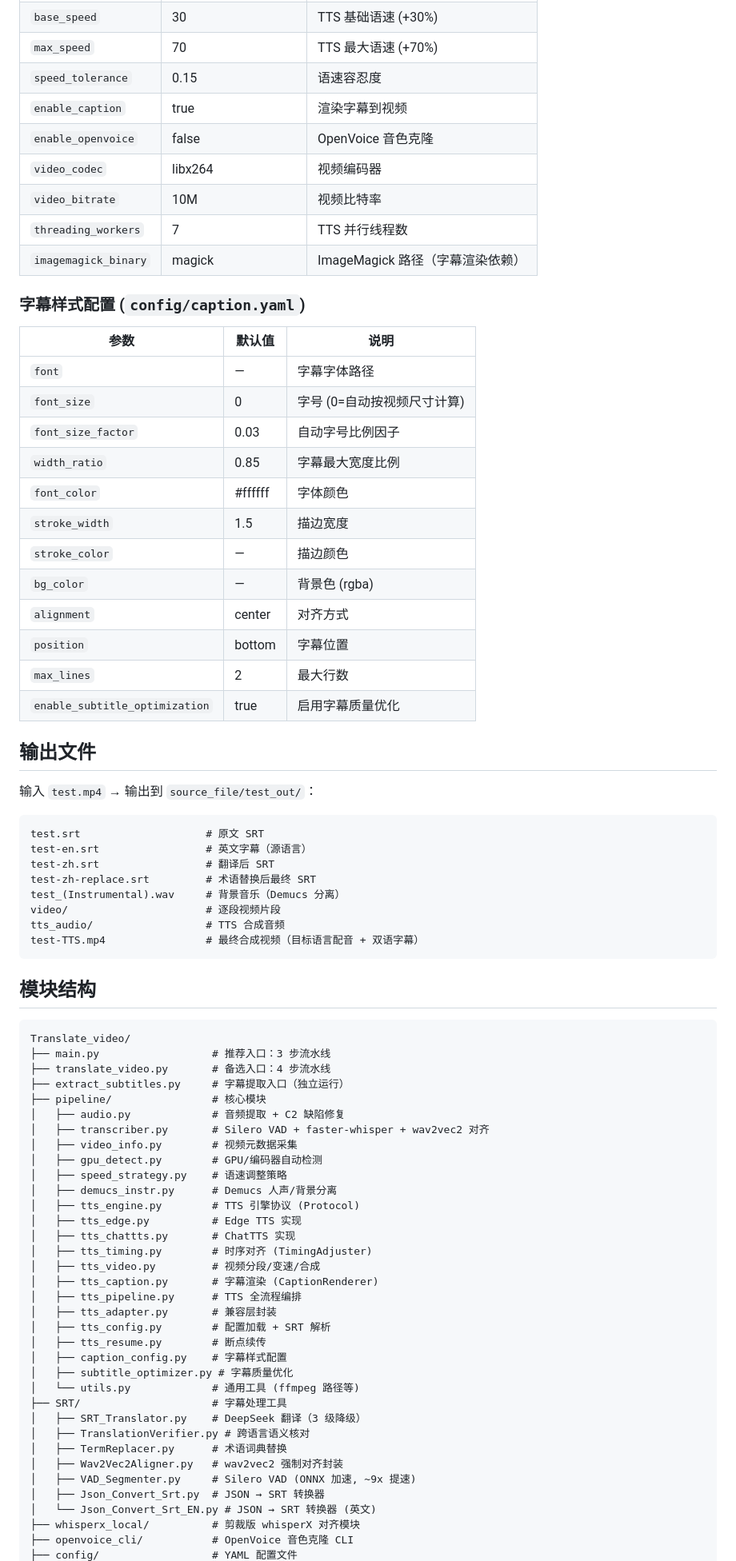
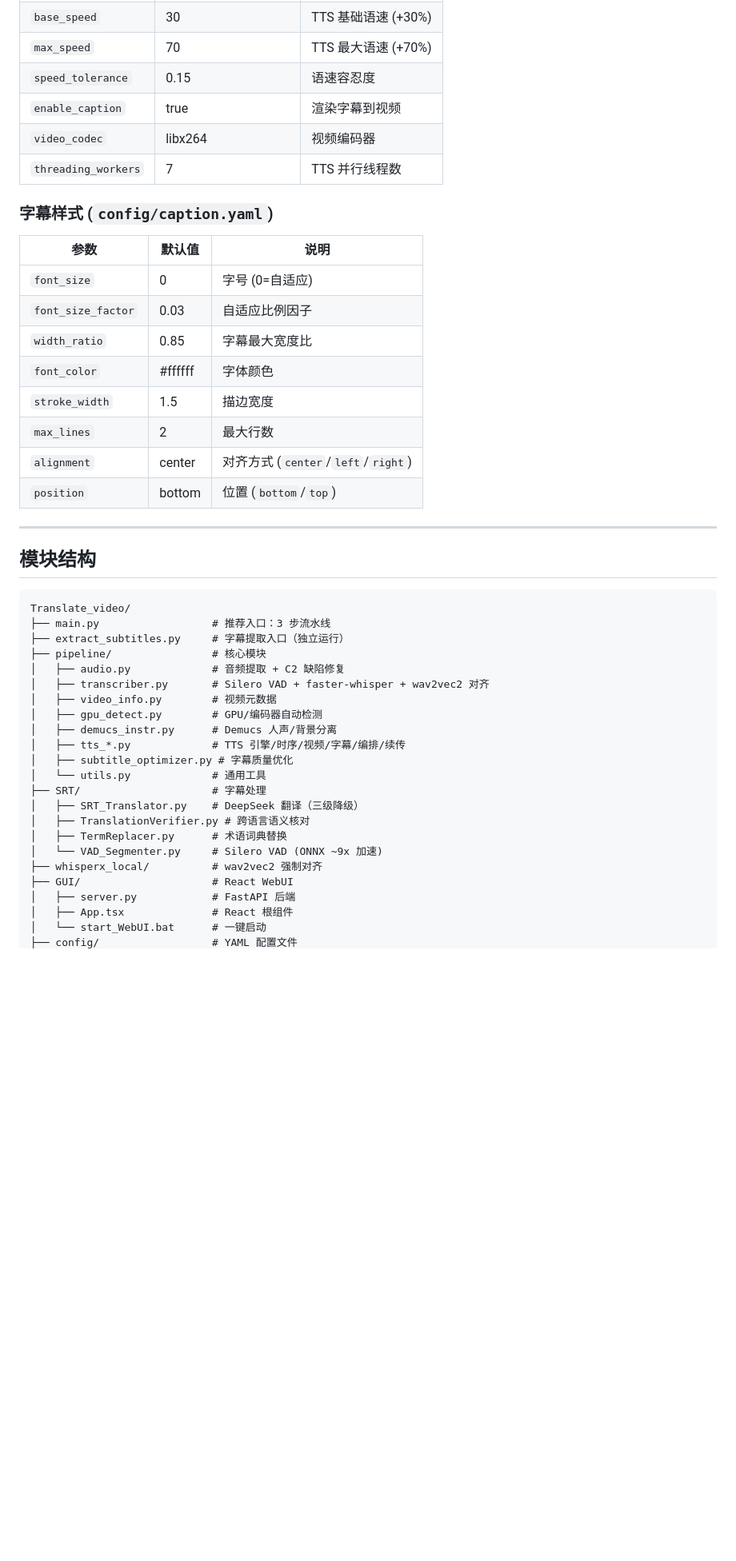
Before and after one commit to Friend-Xu/Translate-video-WebUI, a Markdown page: README.md, the part around one of its changes. Shown at 80% size. Rendered like a GitHub page; blank space fills up the shorter version.

Commit message:
docs: rewrite README with logo, badges, mermaid diagram, and modern structure
Co-Authored-By: Claude Opus 4.7 (1M context) <noreply@anthropic.com>

````diff
--- a/README.md
+++ b/README.md
@@ -142,79 +224,47 @@ GUI\start_WebUI.bat
 | `max_speed` | 70 | TTS 最大语速 (+70%) |
 | `speed_tolerance` | 0.15 | 语速容忍度 |
 | `enable_caption` | true | 渲染字幕到视频 |
-| `enable_openvoice` | false | OpenVoice 音色克隆 |
 | `video_codec` | libx264 | 视频编码器 |
-| `video_bitrate` | 10M | 视频比特率 |
 | `threading_workers` | 7 | TTS 并行线程数 |
-| `imagemagick_binary` | magick | ImageMagick 路径（字幕渲染依赖） |
 
-### 字幕样式配置 (`config/caption.yaml`)
+### 字幕样式 (`config/caption.yaml`)
 
 | 参数 | 默认值 | 说明 |
 |------|--------|------|
-| `font` | — | 字幕字体路径 |
-| `font_size` | 0 | 字号 (0=自动按视频尺寸计算) |
-| `font_size_factor` | 0.03 | 自动字号比例因子 |
-| `width_ratio` | 0.85 | 字幕最大宽度比例 |
+| `font_size` | 0 | 字号 (0=自适应) |
+| `font_size_factor` | 0.03 | 自适应比例因子 |
+| `width_ratio` | 0.85 | 字幕最大宽度比 |
 | `font_color` | #ffffff | 字体颜色 |
 | `stroke_width` | 1.5 | 描边宽度 |
-| `stroke_color` | — | 描边颜色 |
-| `bg_color` | — | 背景色 (rgba) |
-| `alignment` | center | 对齐方式 |
-| `position` | bottom | 字幕位置 |
 | `max_lines` | 2 | 最大行数 |
-| `enable_subtitle_optimization` | true | 启用字幕质量优化 |
+| `alignment` | center | 对齐方式 (`center`/`left`/`right`) |
+| `position` | bottom | 位置 (`bottom`/`top`) |
 
-## 输出文件
-
-输入 `test.mp4` → 输出到 `source_file/test_out/`：
-
-```
-test.srt                    # 原文 SRT
-test-en.srt                 # 英文字幕（源语言）
-test-zh.srt                 # 翻译后 SRT
-test-zh-replace.srt         # 术语替换后最终 SRT
-test_(Instrumental).wav     # 背景音乐（Demucs 分离）
-video/                      # 逐段视频片段
-tts_audio/                  # TTS 合成音频
-test-TTS.mp4                # 最终合成视频（目标语言配音 + 双语字幕）
-```
+---
 
 ## 模块结构
 
 ```
 Translate_video/
 ├── main.py                  # 推荐入口：3 步流水线
-├── translate_video.py       # 备选入口：4 步流水线
 ├── extract_subtitles.py     # 字幕提取入口（独立运行）
 ├── pipeline/                # 核心模块
 │   ├── audio.py             # 音频提取 + C2 缺陷修复
 │   ├── transcriber.py       # Silero VAD + faster-whisper + wav2vec2 对齐
-│   ├── video_info.py        # 视频元数据采集
+│   ├── video_info.py        # 视频元数据
 │   ├── gpu_detect.py        # GPU/编码器自动检测
-│   ├── speed_strategy.py    # 语速调整策略
 │   ├── demucs_instr.py      # Demucs 人声/背景分离
-│   ├── tts_engine.py        # TTS 引擎协议 (Protocol)
-│   ├── tts_edge.py          # Edge TTS 实现
-│   ├── tts_chattts.py       # ChatTTS 实现
-│   ├── tts_timing.py        # 时序对齐 (TimingAdjuster)
-│   ├── tts_video.py         # 视频分段/变速/合成
-│   ├── tts_caption.py       # 字幕渲染 (CaptionRenderer)
-│   ├── tts_pipeline.py      # TTS 全流程编排
-│   ├── tts_adapter.py       # 兼容层封装
-│   ├── tts_config.py        # 配置加载 + SRT 解析
-│   ├── tts_resume.py        # 断点续传
-│   ├── caption_config.py    # 字幕样式配置
+│   ├── tts_*.py             # TTS 引擎/时序/视频/字幕/编排/续传
 │   ├── subtitle_optimizer.py # 字幕质量优化
-│   └── utils.py             # 通用工具 (ffmpeg 路径等)
-├── SRT/                     # 字幕处理工具
-│   ├── SRT_Translator.py    # DeepSeek 翻译（3 级降级）
+│   └── utils.py             # 通用工具
+├── SRT/                     # 字幕处理
+│   ├── SRT_Translator.py    # DeepSeek 翻译（三级降级）
 │   ├── TranslationVerifier.py # 跨语言语义核对
 │   ├── TermReplacer.py      # 术语词典替换
-│   ├── Wav2Vec2Aligner.py   # wav2vec2 强制对齐封装
-│   ├── VAD_Segmenter.py     # Silero VAD (ONNX 加速, ~9x 提速)
-│   ├── Json_Convert_Srt.py  # JSON → SRT 转换器
-│   └── Json_Convert_Srt_EN.py # JSON → SRT 转换器 (英文)
-├── whisperx_local/          # 剪裁版 whisperX 对齐模块
-├── openvoice_cli/           # OpenVoice 音色克隆 CLI
+│   └── VAD_Segmenter.py     # Silero VAD (ONNX ~9x 加速)
+├── whisperx_local/          # wav2vec2 强制对齐
+├── GUI/                     # React WebUI
+│   ├── server.py            # FastAPI 后端
+│   ├── App.tsx              # React 根组件
+│   └── start_WebUI.bat      # 一键启动
 ├── config/                  # YAML 配置文件
````
Also changed, not shown: other parts of README.md (+176 -118 lines).
